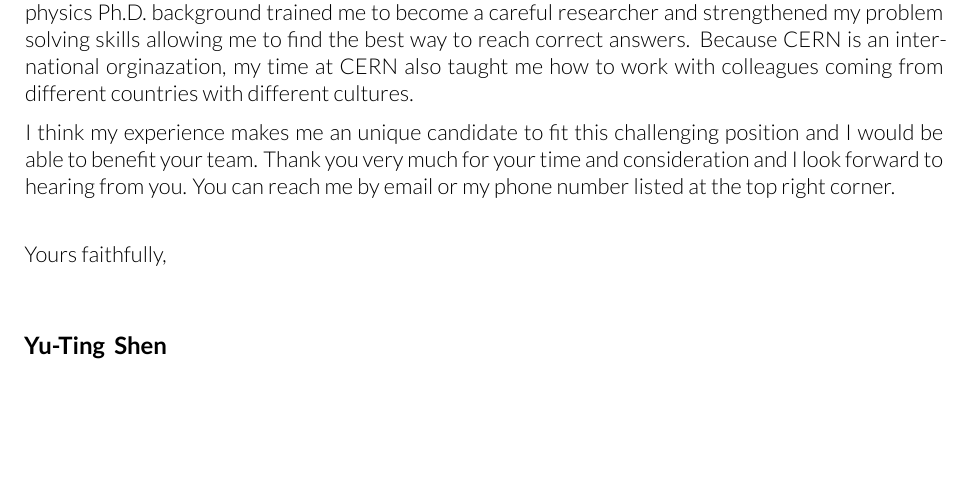
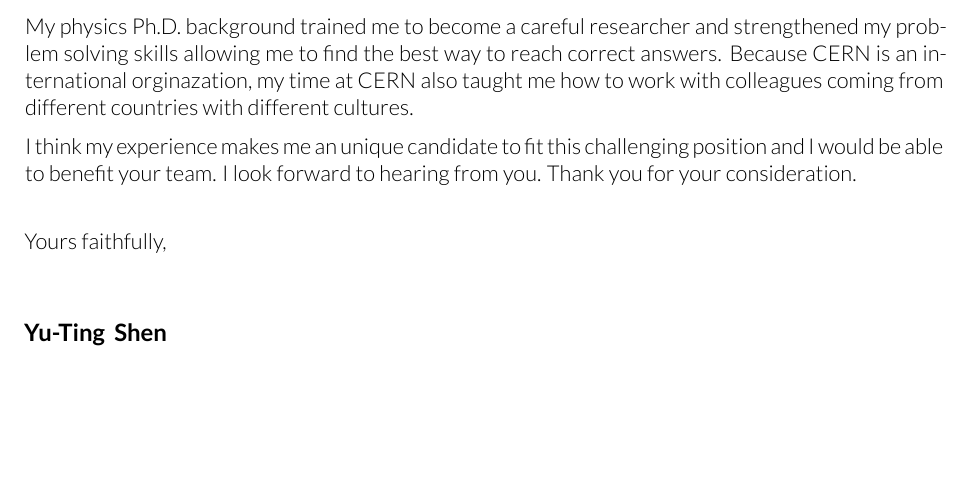
Before and after one commit to ytatus94/resumes, a LaTeX CV (resume_2018/cover_letter_2018.tex): part of the page, cut so that both start at the same text, the shorter picture padded with empty space. Compiled offline with XeLaTeX.

Commit message:
cover letter

```diff
--- a/resume_2018/cover_letter_2018.tex
+++ b/resume_2018/cover_letter_2018.tex
@@ -73,12 +73,13 @@ My resume containing detailed work experience and education is attached.
 For the last three years I have worked in analyzing the data at CERN where I was responsible for the analysis of two physics processes using the data collected by the experiment and also for developing a new software framework to enhance the performance.
 I am familiar with the C/C++ and Python languages because my doctorial research heavily relies on programming to analyze data.
 Considering the differences between academia and industry, I am taking data analysis and machine learning courses from Codecademy and Coursera to help me to switch from the academia to the industry smoothly.
+
 My physics Ph.D. background trained me to become a careful researcher and strengthened my problem solving skills allowing me to find the best way to reach correct answers.
 Because CERN is an international orginazation, my time at CERN also taught me how to work with colleagues coming from different countries with different cultures.
 
 I think my experience makes me an unique candidate to fit this challenging position and I would be able to benefit your team.
-Thank you very much for your time and consideration and I look forward to hearing from you.
-You can reach me by email or my phone number listed at the top right corner.
+I look forward to hearing from you.
+Thank you for your consideration.
 
 \vspace{0.5cm}
 
```
Also changed, not shown: resume_2018/cover_letter_2018.pdf.
